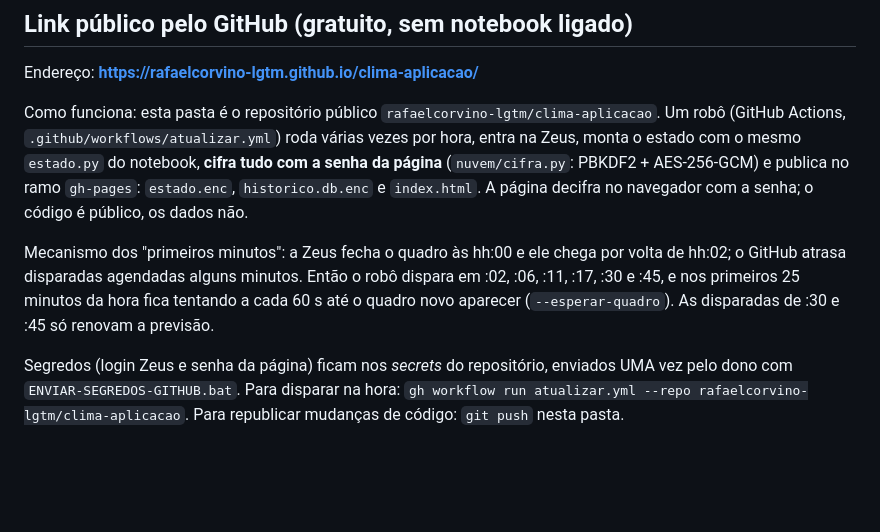
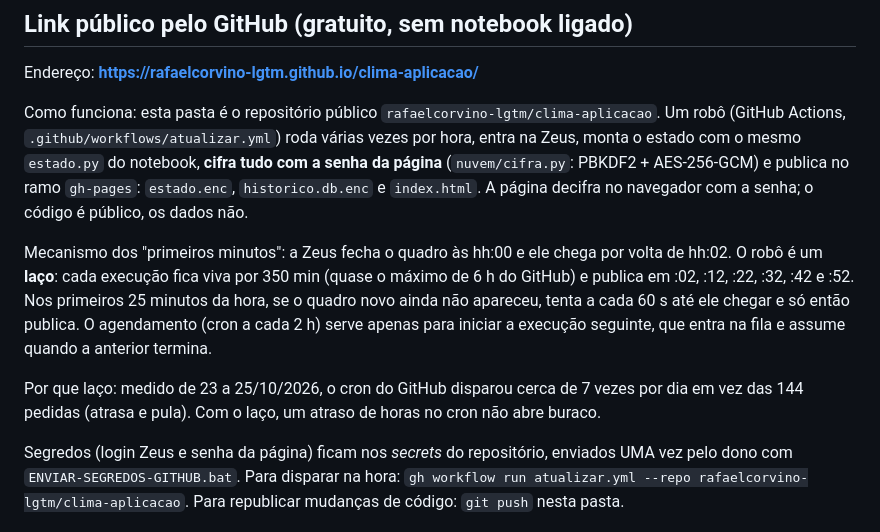
Before and after one commit to rafaelcorvino-lgtm/clima-aplicacao, a Markdown page: LEIA-ME.md, the part around the change. Rendered like a GitHub page; blank space fills up the shorter version.

Commit message:
LEIA-ME: explica o robô em laço
Co-Authored-By: Claude Fable 5.1 <noreply@anthropic.com>

```diff
--- a/LEIA-ME.md
+++ b/LEIA-ME.md
@@ -110,10 +110,16 @@ da página** (`nuvem/cifra.py`: PBKDF2 + AES-256-GCM) e publica no ramo
 no navegador com a senha; o código é público, os dados não.
 
 Mecanismo dos "primeiros minutos": a Zeus fecha o quadro às hh:00 e ele chega
-por volta de hh:02; o GitHub atrasa disparadas agendadas alguns minutos. Então
-o robô dispara em :02, :06, :11, :17, :30 e :45, e nos primeiros 25 minutos da
-hora fica tentando a cada 60 s até o quadro novo aparecer (`--esperar-quadro`).
-As disparadas de :30 e :45 só renovam a previsão.
+por volta de hh:02. O robô é um **laço**: cada execução fica viva por 350 min
+(quase o máximo de 6 h do GitHub) e publica em :02, :12, :22, :32, :42 e :52.
+Nos primeiros 25 minutos da hora, se o quadro novo ainda não apareceu, tenta
+a cada 60 s até ele chegar e só então publica. O agendamento (cron a cada 2 h)
+serve apenas para iniciar a execução seguinte, que entra na fila e assume
+quando a anterior termina.
+
+Por que laço: medido de 23 a 25/10/2026, o cron do GitHub disparou cerca de
+7 vezes por dia em vez das 144 pedidas (atrasa e pula). Com o laço, um atraso
+de horas no cron não abre buraco.
 
 Segredos (login Zeus e senha da página) ficam nos *secrets* do repositório,
 enviados UMA vez pelo dono com `ENVIAR-SEGREDOS-GITHUB.bat`. Para disparar na
```
